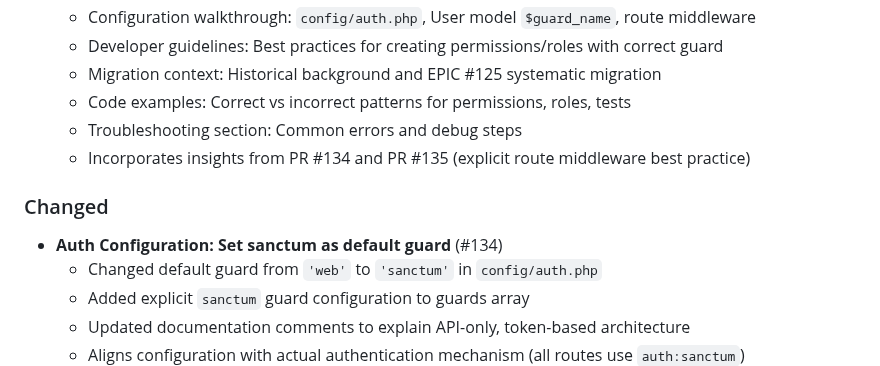
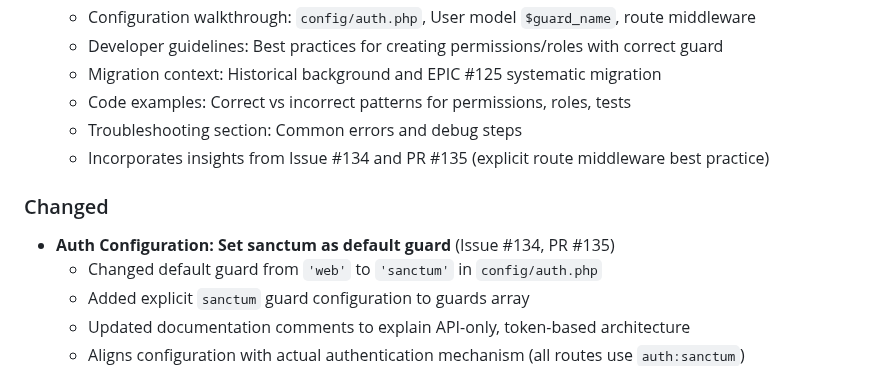
Before and after one commit to SecPal/api, a Markdown page: CHANGELOG.md, the part around the change. GitHub-like rendering.

Commit message:
docs: clarify Issue #134 vs PR #135 in CHANGELOG
Copilot review feedback: Distinguish between issue number and PR number
for clarity. Issue #134 was implemented in PR #135.

```diff
--- a/CHANGELOG.md
+++ b/CHANGELOG.md
@@ -24,11 +24,11 @@ and this project adheres to [Semantic Versioning](https://semver.org/spec/v2.0.0
   - Migration context: Historical background and EPIC #125 systematic migration
   - Code examples: Correct vs incorrect patterns for permissions, roles, tests
   - Troubleshooting section: Common errors and debug steps
-  - Incorporates insights from PR #134 and PR #135 (explicit route middleware best practice)
+  - Incorporates insights from Issue #134 and PR #135 (explicit route middleware best practice)
 
 ### Changed
 
-- **Auth Configuration: Set sanctum as default guard** (#134)
+- **Auth Configuration: Set sanctum as default guard** (Issue #134, PR #135)
   - Changed default guard from `'web'` to `'sanctum'` in `config/auth.php`
   - Added explicit `sanctum` guard configuration to guards array
   - Updated documentation comments to explain API-only, token-based architecture
```
